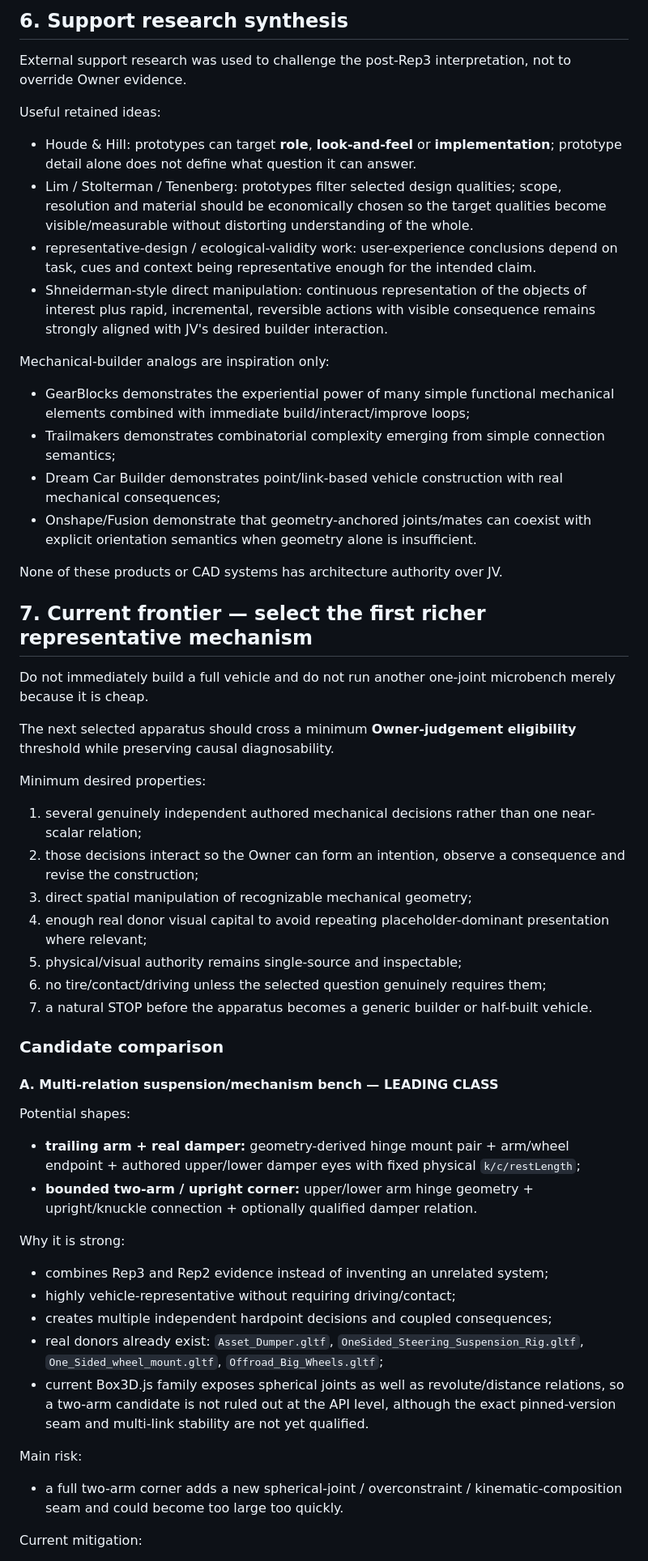
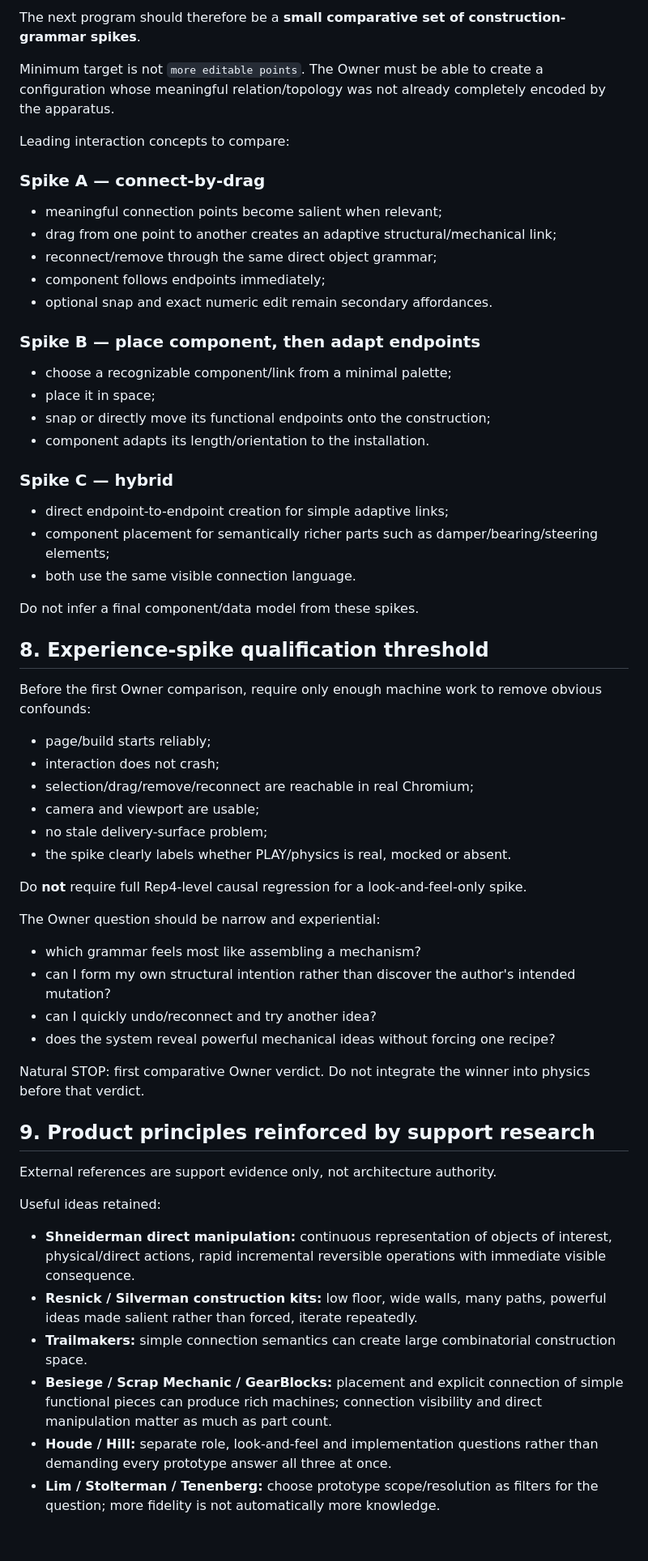
Before and after one commit to Jozzpoly/Jozzue_Vehicles_Sandbox, a Markdown page: docs/NEXTGEN_JV_CURRENT_STATE.md, the part around one of its changes. Shown at 81% size. Rendered like a GitHub page; blank space fills up the shorter version.

```diff
--- a/docs/NEXTGEN_JV_CURRENT_STATE.md
+++ b/docs/NEXTGEN_JV_CURRENT_STATE.md
@@ -197,60 +187,65 @@ Therefore:
 
-## 6. Support research synthesis
+The next program should therefore be a **small comparative set of construction-grammar spikes**.
 
-External support research was used to challenge the post-Rep3 interpretation, not to override Owner evidence.
+Minimum target is not `more editable points`. The Owner must be able to create a configuration whose meaningful relation/topology was not already completely encoded by the apparatus.
 
-Useful retained ideas:
+Leading interaction concepts to compare:
 
-- Houde & Hill: prototypes can target **role**, **look-and-feel** or **implementation**; prototype detail alone does not define what question it can answer.
-- Lim / Stolterman / Tenenberg: prototypes filter selected design qualities; scope, resolution and material should be economically chosen so the target qualities become visible/measurable without distorting understanding of the whole.
-- representative-design / ecological-validity work: user-experience conclusions depend on task, cues and context being representative enough for the intended claim.
-- Shneiderman-style direct manipulation: continuous representation of the objects of interest plus rapid, incremental, reversible actions with visible consequence remains strongly aligned with JV's desired builder interaction.
+### Spike A — connect-by-drag
 
-Mechanical-builder analogs are inspiration only:
+- meaningful connection points become salient when relevant;
+- drag from one point to another creates an adaptive structural/mechanical link;
+- reconnect/remove through the same direct object grammar;
+- component follows endpoints immediately;
+- optional snap and exact numeric edit remain secondary affordances.
 
-- GearBlocks demonstrates the experiential power of many simple functional mechanical elements combined with immediate build/interact/improve loops;
-- Trailmakers demonstrates combinatorial complexity emerging from simple connection semantics;
-- Dream Car Builder demonstrates point/link-based vehicle construction with real mechanical consequences;
-- Onshape/Fusion demonstrate that geometry-anchored joints/mates can coexist with explicit orientation semantics when geometry alone is insufficient.
+### Spike B — place component, then adapt endpoints
 
-None of these products or CAD systems has architecture authority over JV.
+- choose a recognizable component/link from a minimal palette;
+- place it in space;
+- snap or directly move its functional endpoints onto the construction;
+- component adapts its length/orientation to the installation.
 
-## 7. Current frontier — select the first richer representative mechanism
+### Spike C — hybrid
 
-Do not immediately build a full vehicle and do not run another one-joint microbench merely because it is cheap.
+- direct endpoint-to-endpoint creation for simple adaptive links;
+- component placement for semantically richer parts such as damper/bearing/steering elements;
+- both use the same visible connection language.
 
-The next selected apparatus should cross a minimum **Owner-judgement eligibility** threshold while preserving causal diagnosability.
+Do not infer a final component/data model from these spikes.
 
-Minimum desired properties:
+## 8. Experience-spike qualification threshold
 
-1. several genuinely independent authored mechanical decisions rather than one near-scalar relation;
-2. those decisions interact so the Owner can form an intention, observe a consequence and revise the construction;
-3. direct spatial manipulation of recognizable mechanical geometry;
-4. enough real donor visual capital to avoid repeating placeholder-dominant presentation where relevant;
-5. physical/visual authority remains single-source and inspectable;
-6. no tire/contact/driving unless the selected question genuinely requires them;
-7. a natural STOP before the apparatus becomes a generic builder or half-built vehicle.
+Before the first Owner comparison, require only enough machine work to remove obvious confounds:
 
-### Candidate comparison
+- page/build starts reliably;
+- interaction does not crash;
+- selection/drag/remove/reconnect are reachable in real Chromium;
+- camera and viewport are usable;
+- no stale delivery-surface problem;
+- the spike clearly labels whether PLAY/physics is real, mocked or absent.
 
-#### A. Multi-relation suspension/mechanism bench — LEADING CLASS
+Do **not** require full Rep4-level causal regression for a look-and-feel-only spike.
 
-Potential shapes:
+The Owner question should be narrow and experiential:
 
-- **trailing arm + real damper:** geometry-derived hinge mount pair + arm/wheel endpoint + authored upper/lower damper eyes with fixed physical `k/c/restLength`;
-- **bounded two-arm / upright corner:** upper/lower arm hinge geometry + upright/knuckle connection + optionally qualified damper relation.
+- which grammar feels most like assembling a mechanism?
+- can I form my own structural intention rather than discover the author's intended mutation?
+- can I quickly undo/reconnect and try another idea?
+- does the system reveal powerful mechanical ideas without forcing one recipe?
 
-Why it is strong:
+Natural STOP: first comparative Owner verdict. Do not integrate the winner into physics before that verdict.
 
-- combines Rep3 and Rep2 evidence instead of inventing an unrelated system;
-- highly vehicle-representative without requiring driving/contact;
-- creates multiple independent hardpoint decisions and coupled consequences;
-- real donors already exist: `Asset_Dumper.gltf`, `OneSided_Steering_Suspension_Rig.gltf`, `One_Sided_wheel_mount.gltf`, `Offroad_Big_Wheels.gltf`;
-- current Box3D.js family exposes spherical joints as well as revolute/distance relations, so a two-arm candidate is not ruled out at the API level, although the exact pinned-version seam and multi-link stability are not yet qualified.
+## 9. Product principles reinforced by support research
 
-Main risk:
+External references are support evidence only, not architecture authority.
 
-- a full two-arm corner adds a new spherical-joint / overconstraint / kinematic-composition seam and could become too large too quickly.
+Useful ideas retained:
 
-Current mitigation:
+- **Shneiderman direct manipulation:** continuous representation of objects of interest, physical/direct actions, rapid incremental reversible operations with immediate visible consequence.
+- **Resnick / Silverman construction kits:** low floor, wide walls, many paths, powerful ideas made salient rather than forced, iterate repeatedly.
+- **Trailmakers:** simple connection semantics can create large combinatorial construction space.
+- **Besiege / Scrap Mechanic / GearBlocks:** placement and explicit connection of simple functional pieces can produce rich machines; connection visibility and direct manipulation matter as much as part count.
+- **Houde / Hill:** separate role, look-and-feel and implementation questions rather than demanding every prototype answer all three at once.
+- **Lim / Stolterman / Tenenberg:** choose prototype scope/resolution as filters for the question; more fidelity is not automatically more knowledge.
 
```
Also changed, not shown: other parts of docs/NEXTGEN_JV_CURRENT_STATE.md (+141 -237 lines).
